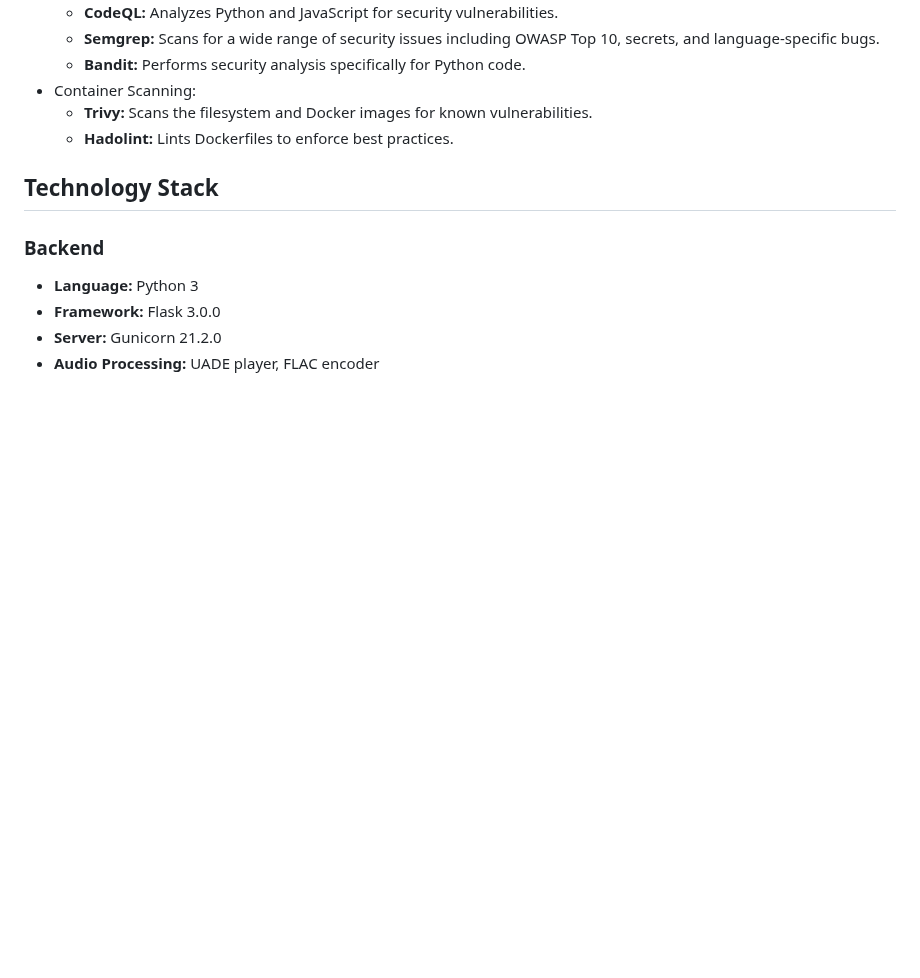
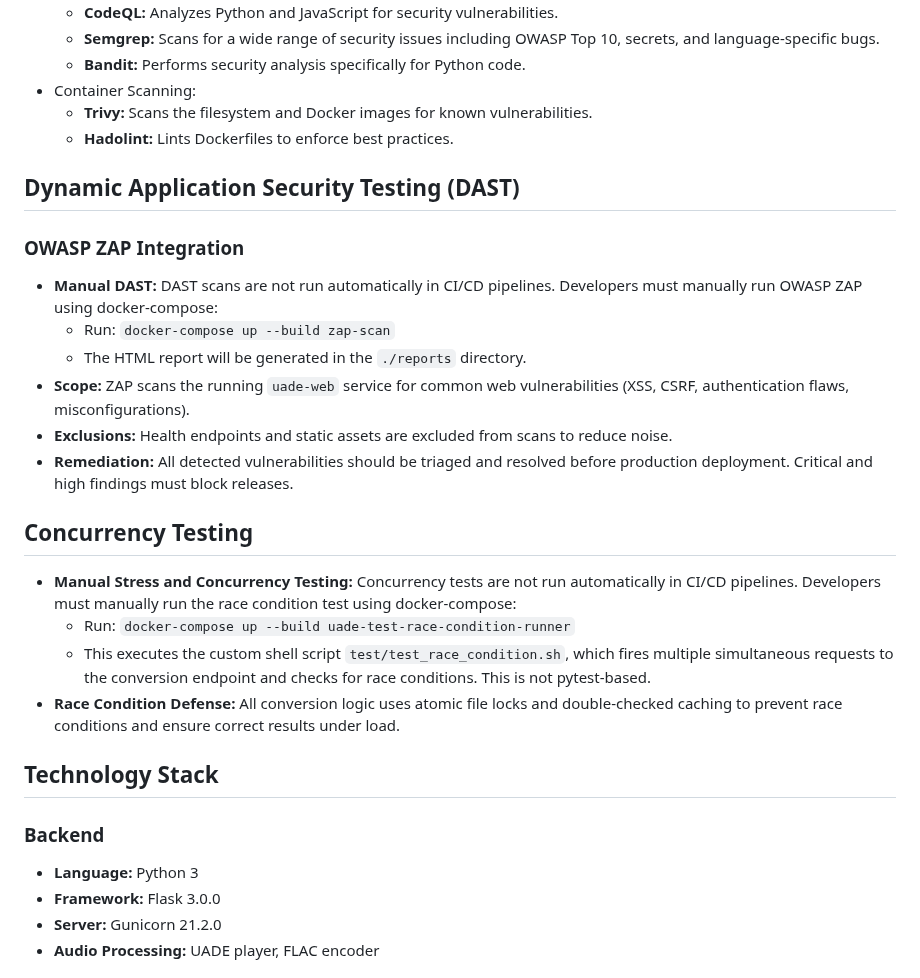
Before and after one commit to rib1/uade-docker, a Markdown page: docs/ARCHITECTURE.md, the part around the change. Rendered like a GitHub page; blank space fills up the shorter version.

```diff
--- a/docs/ARCHITECTURE.md
+++ b/docs/ARCHITECTURE.md
@@ -166,6 +166,24 @@ architecture-beta
   - **Trivy:** Scans the filesystem and Docker images for known vulnerabilities.
   - **Hadolint:** Lints Dockerfiles to enforce best practices.
 
+## Dynamic Application Security Testing (DAST)
+
+### OWASP ZAP Integration
+
+- **Manual DAST:** DAST scans are not run automatically in CI/CD pipelines. Developers must manually run OWASP ZAP using docker-compose:
+  - Run: `docker-compose up --build zap-scan`
+  - The HTML report will be generated in the `./reports` directory.
+- **Scope:** ZAP scans the running `uade-web` service for common web vulnerabilities (XSS, CSRF, authentication flaws, misconfigurations).
+- **Exclusions:** Health endpoints and static assets are excluded from scans to reduce noise.
+- **Remediation:** All detected vulnerabilities should be triaged and resolved before production deployment. Critical and high findings must block releases.
+
+## Concurrency Testing
+
+- **Manual Stress and Concurrency Testing:** Concurrency tests are not run automatically in CI/CD pipelines. Developers must manually run the race condition test using docker-compose:
+  - Run: `docker-compose up --build uade-test-race-condition-runner`
+  - This executes the custom shell script `test/test_race_condition.sh`, which fires multiple simultaneous requests to the conversion endpoint and checks for race conditions. This is not pytest-based.
+- **Race Condition Defense:** All conversion logic uses atomic file locks and double-checked caching to prevent race conditions and ensure correct results under load.
+
 ## Technology Stack
 
 ### Backend
```
Also changed, not shown: docs/COMPONENT-DIAGRAM.md (+15 -2 lines), docs/WEB-PLAYER.md (+9 -0 lines).
